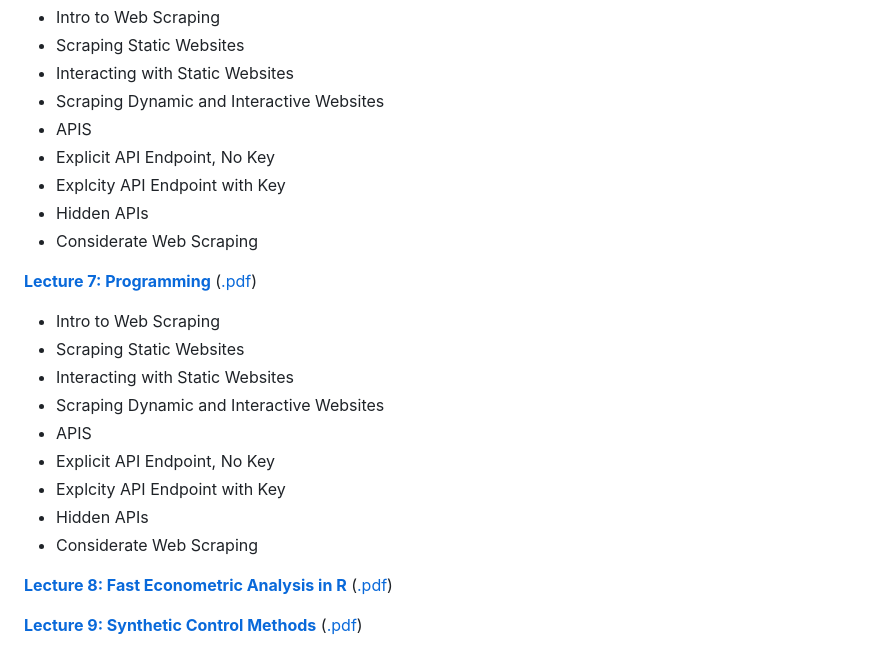
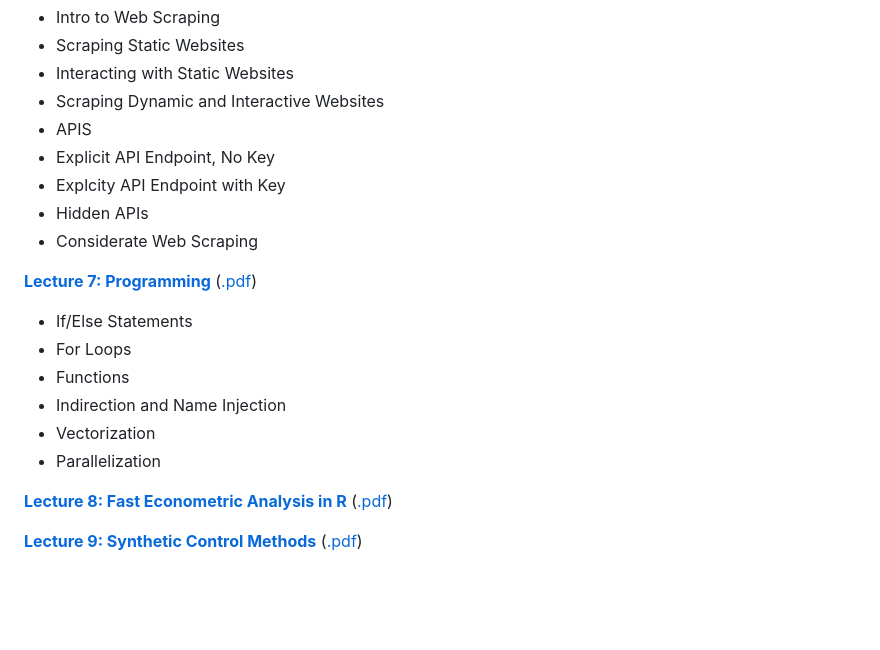
Before and after one commit to afre-msu/AFRE-891-SS24, a Markdown page: README.md, the part around the change. Rendered like a GitHub page; blank space fills up the shorter version.

```diff
--- a/README.md
+++ b/README.md
@@ -79,23 +79,20 @@ This work is licensed under a
  * Interacting with Static Websites
  * Scraping Dynamic and Interactive Websites
  * APIS
-  * Explicit API Endpoint, No Key
-  * Explcity API Endpoint with Key
-  * Hidden APIs
+ * Explicit API Endpoint, No Key
+ * Explcity API Endpoint with Key
+ * Hidden APIs
  * Considerate Web Scraping
 
  [**Lecture 7: Programming**](https://raw.githack.com/afre-msu/AFRE-891-SS24/main/Lecture-Slides/07-Programming/07-Programming.html)
  ([.pdf](https://raw.githack.com/afre-msu/AFRE-891-SS24/main/Lecture-Slides/07-Programming/07-Programming.pdf))
 
- * Intro to Web Scraping
- * Scraping Static Websites
- * Interacting with Static Websites
- * Scraping Dynamic and Interactive Websites
- * APIS
-  * Explicit API Endpoint, No Key
-  * Explcity API Endpoint with Key
-  * Hidden APIs
- * Considerate Web Scraping
+ * If/Else Statements
+ * For Loops
+ * Functions
+ * Indirection and Name Injection
+ * Vectorization
+ * Parallelization
 
 
  [**Lecture 8: Fast Econometric Analysis in R**](https://raw.githack.com/afre-msu/AFRE-891-SS24/main/Lecture-Slides/08-Analysis/08-Analysis.html)
```
